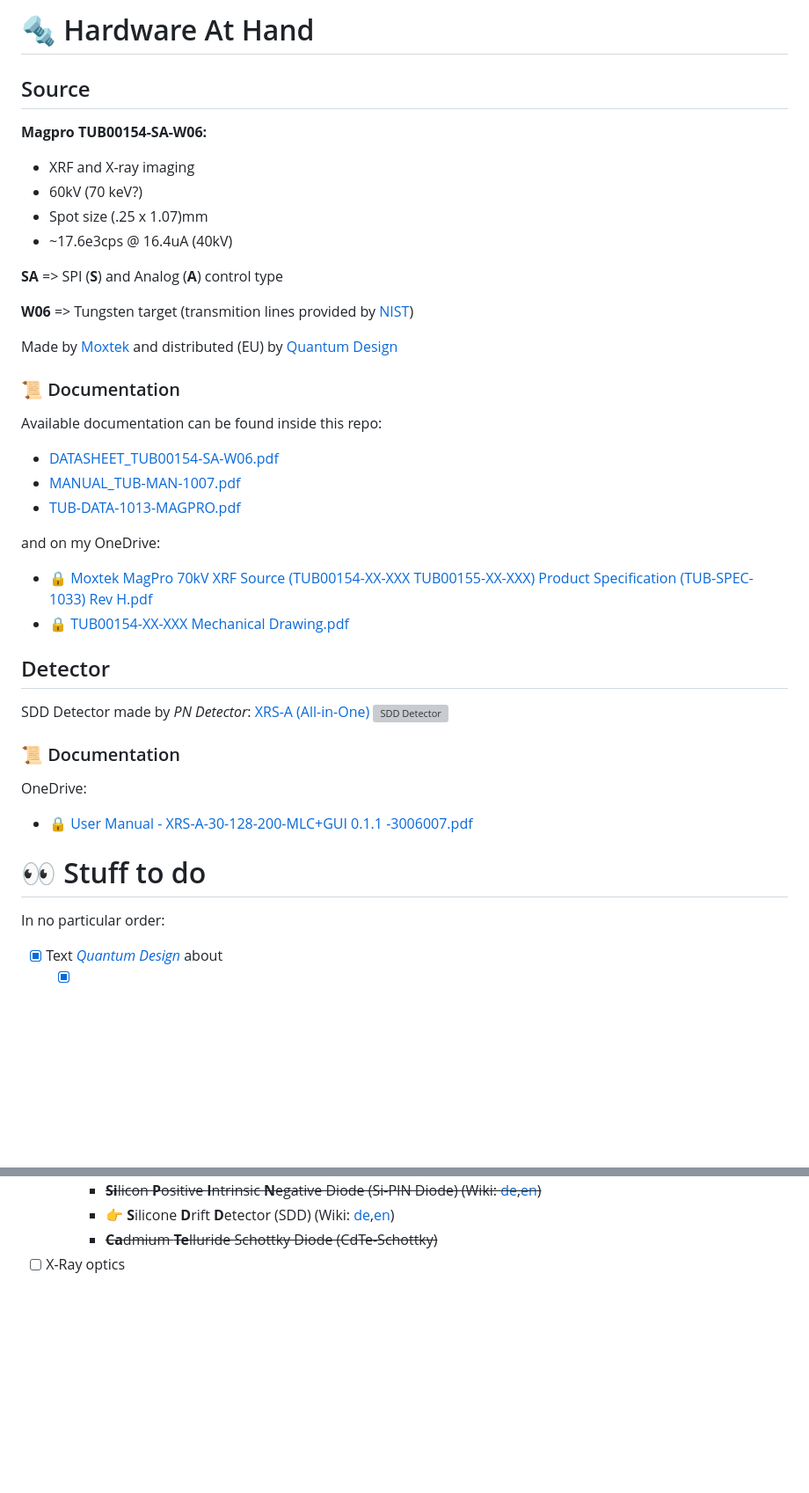
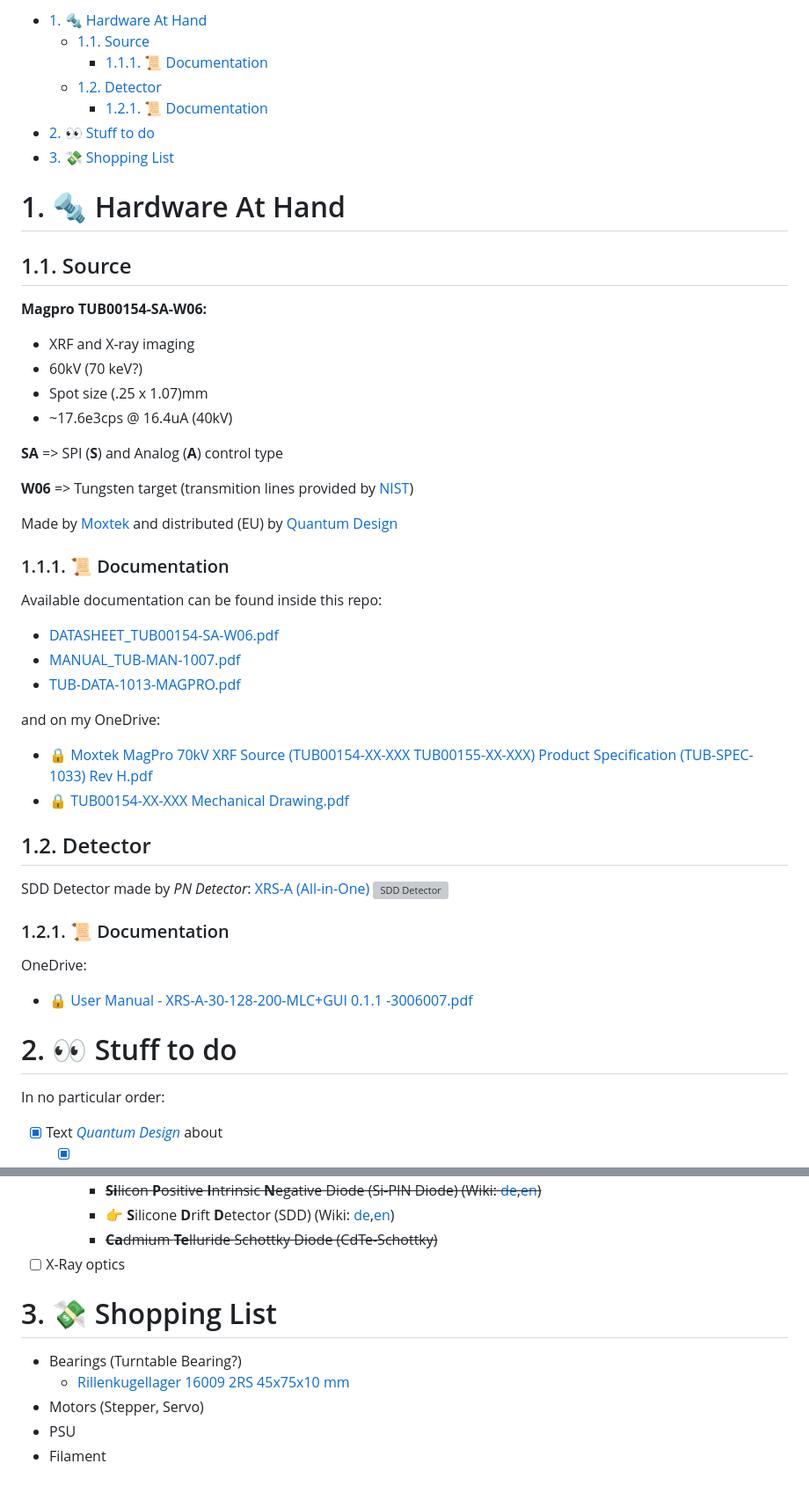
Before and after one commit to HateFindingNames/XRayThesis, a Markdown page: README.md, 2 parts joined by grey strips. Shown at 88% size. GitHub-like rendering; blank space fills up the shorter version; grey boxes are pictures that could not be loaded.

Commit message:
bearings..

```diff
--- a/README.md
+++ b/README.md
@@ -1,7 +1,15 @@
 <!-- LTeX: language=en-EN -->
-# 🔩 Hardware At Hand
+- [1. 🔩 Hardware At Hand](#1--hardware-at-hand)
+  - [1.1. Source](#11-source)
+    - [1.1.1. 📜 Documentation](#111--documentation)
+  - [1.2. Detector](#12-detector)
+    - [1.2.1. 📜 Documentation](#121--documentation)
+- [2. 👀 Stuff to do](#2--stuff-to-do)
+- [3. 💸 Shopping List](#3--shopping-list)
 
-## Source
+# 1. 🔩 Hardware At Hand
+
+## 1.1. Source
 
 **Magpro TUB00154-SA-W06:**
 
@@ -16,7 +24,7 @@
 
 Made by [Moxtek](https://moxtek.com/) and distributed (EU) by [Quantum Design](https://qd-europe.com/de/de/)
 
-### 📜 Documentation
+### 1.1.1. 📜 Documentation
 
 Available documentation can be found inside this repo:
 
@@ -29,18 +37,18 @@ and on my OneDrive:
 * [🔒 Moxtek MagPro 70kV  XRF Source (TUB00154-XX-XXX  TUB00155-XX-XXX) Product Specification (TUB-SPEC-1033) Rev H.pdf](https://hsrheinmain-my.sharepoint.com/:b:/g/personal/lmy9f42u92_hsrheinmain_onmicrosoft_com/EV1KUsbPE4NGpiN00cES0QcBQOVuTafLMZQphgjChVBe-A?email=daniel.muenstermann%40hs-rm.de&e=YY6j7k)
 * [🔒 TUB00154-XX-XXX Mechanical Drawing.pdf](https://hsrheinmain-my.sharepoint.com/:b:/g/personal/lmy9f42u92_hsrheinmain_onmicrosoft_com/Eb5gZbNKkz1OtNJbWsKaR_sB0skO_YVYC2-HvIApNUwNWA?email=daniel.muenstermann%40hs-rm.de&e=mrExvE)
 
-## Detector
+## 1.2. Detector
 
 SDD Detector made by *PN Detector*: [XRS-A (All-in-One)](https://pndetector.de/products-applications/the-xrf-spectrometer-all-in-one/)
 ![SDD Detector](pictures/detector.jpg)
 
-### 📜 Documentation
+### 1.2.1. 📜 Documentation
 
 OneDrive:
 
 * [🔒 User Manual - XRS-A-30-128-200-MLC+GUI 0.1.1 -3006007.pdf](https://hsrheinmain-my.sharepoint.com/:b:/g/personal/lmy9f42u92_hsrheinmain_onmicrosoft_com/EWPr4Hw9F3tDvXxqMdxp95wBGIPgKuyxWKV6rSSlt5RyFA?email=daniel.muenstermann%40hs-rm.de&e=1WMr1p)
 
-# 👀 Stuff to do
+# 2. 👀 Stuff to do
 
 In no particular order:
 
@@ -75,3 +83,11 @@ In no particular order:
     * 👉 **S**ilicone **D**rift **D**etector (SDD) (Wiki: [de](https://de.wikipedia.org/wiki/Siliziumdriftdetektor),[en](https://en.wikipedia.org/wiki/Silicon_drift_detector))
     * ~~**Ca**dmium **Te**lluride Schottky Diode (CdTe-Schottky)~~
 * [ ] X-Ray optics
+
+# 3. 💸 Shopping List
+
+* Bearings (Turntable Bearing?)
+  * [Rillenkugellager 16009 2RS 45x75x10 mm](https://www.kugellager-express.de/rillenkugellager-16009-2rs-45x75x10-mm)
+* Motors (Stepper, Servo)
+* PSU
+* Filament
```
